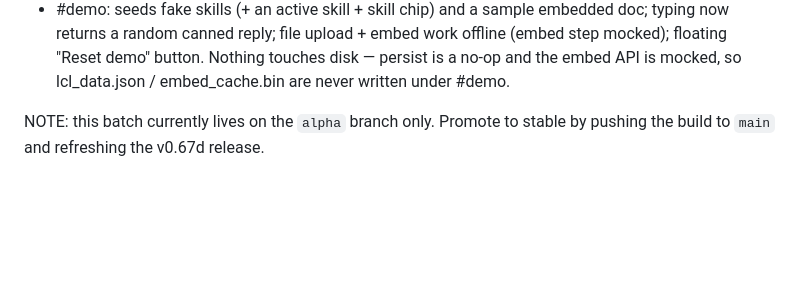
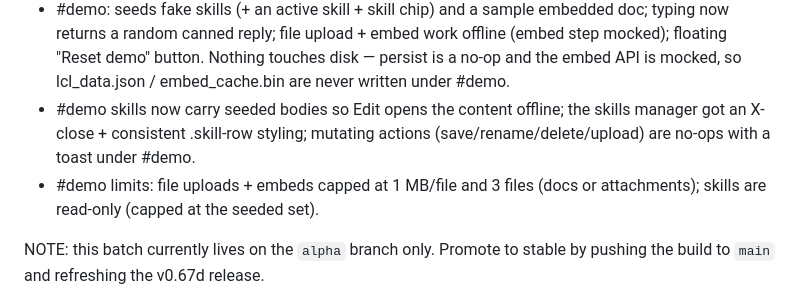
Before and after one commit to hack-techv2/LCL, a Markdown page: CHANGELOG.md, the part around the change. GitHub-like rendering; blank space fills up the shorter version.

Commit message:
alpha: changelog — demo skill bodies + demo file caps

```diff
--- a/CHANGELOG.md
+++ b/CHANGELOG.md
@@ -138,6 +138,11 @@ Refactor (maintainability / extensibility)
   (embed step mocked); floating "Reset demo" button. Nothing touches disk — persist
   is a no-op and the embed API is mocked, so lcl_data.json / embed_cache.bin are
   never written under #demo.
+- #demo skills now carry seeded bodies so Edit opens the content offline; the
+  skills manager got an X-close + consistent .skill-row styling; mutating actions
+  (save/rename/delete/upload) are no-ops with a toast under #demo.
+- #demo limits: file uploads + embeds capped at 1 MB/file and 3 files (docs or
+  attachments); skills are read-only (capped at the seeded set).
 
 NOTE: this batch currently lives on the `alpha` branch only. Promote to stable by
 pushing the build to `main` and refreshing the v0.67d release.
```
